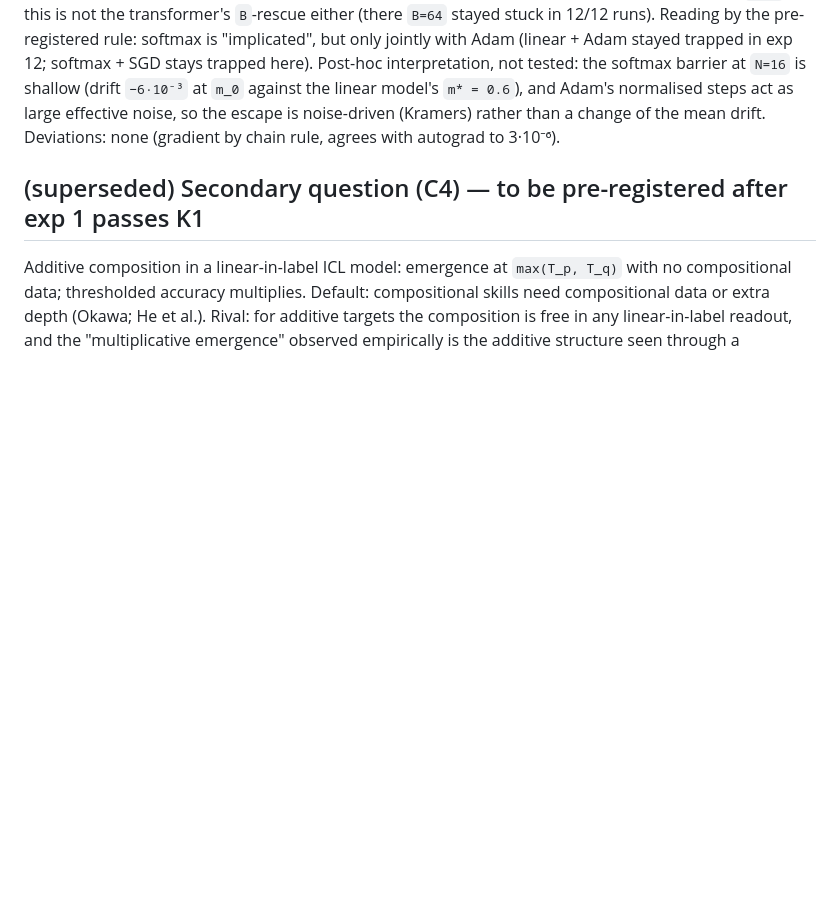
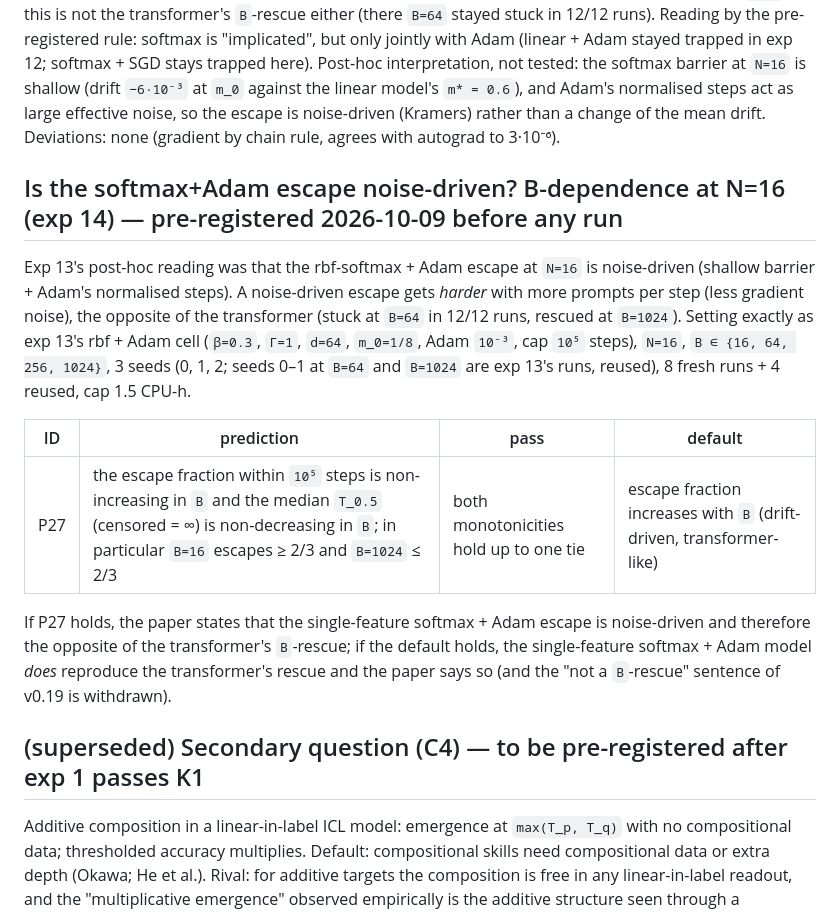
Before and after one commit to hiroshige1/ml, a Markdown page: docs/preregistration.md, the part around the change. Drawn GitHub-style; blank space fills up the shorter version.

Commit message:
Pre-register exp 14 (B-dependence of the softmax+Adam escape at N=16, P27)
Co-Authored-By: Claude Fable 5.1 <noreply@anthropic.com>
Claude-Session: https://claude.ai/code/session_017YiatWeJmtzWV4ry7Dk7Z4

```diff
--- a/docs/preregistration.md
+++ b/docs/preregistration.md
@@ -496,6 +496,21 @@ the linear model's pattern. rbf softmax + Adam: `N=1024` 2/2 (741 / 697); **`N=1
 shallow (drift `−6·10⁻³` at `m_0` against the linear model's `m* = 0.6`), and Adam's normalised steps act as large effective noise, so the escape
 is noise-driven (Kramers) rather than a change of the mean drift. Deviations: none (gradient by chain rule, agrees with autograd to 3·10⁻⁶).
 
+## Is the softmax+Adam escape noise-driven? B-dependence at N=16 (exp 14) — pre-registered 2026-10-09 before any run
+
+Exp 13's post-hoc reading was that the rbf-softmax + Adam escape at `N=16` is noise-driven (shallow barrier + Adam's normalised steps). A noise-driven
+escape gets *harder* with more prompts per step (less gradient noise), the opposite of the transformer (stuck at `B=64` in 12/12 runs, rescued at
+`B=1024`). Setting exactly as exp 13's rbf + Adam cell (`β=0.3`, `Γ=1`, `d=64`, `m_0=1/8`, Adam `10⁻³`, cap `10⁵` steps), `N=16`, `B ∈ {16, 64, 256,
+1024}`, 3 seeds (0, 1, 2; seeds 0–1 at `B=64` and `B=1024` are exp 13's runs, reused), 8 fresh runs + 4 reused, cap 1.5 CPU-h.
+
+| ID | prediction | pass | default |
+|---|---|---|---|
+| P27 | the escape fraction within `10⁵` steps is non-increasing in `B` and the median `T_0.5` (censored = ∞) is non-decreasing in `B`; in particular `B=16` escapes ≥ 2/3 and `B=1024` ≤ 2/3 | both monotonicities hold up to one tie | escape fraction increases with `B` (drift-driven, transformer-like) |
+
+If P27 holds, the paper states that the single-feature softmax + Adam escape is noise-driven and therefore the opposite of the transformer's
+`B`-rescue; if the default holds, the single-feature softmax + Adam model *does* reproduce the transformer's rescue and the paper says so (and the
+"not a `B`-rescue" sentence of v0.19 is withdrawn).
+
 ## (superseded) Secondary question (C4) — to be pre-registered after exp 1 passes K1
 
 Additive composition in a linear-in-label ICL model: emergence at `max(T_p, T_q)` with no compositional
```
Also changed, not shown: docs/next_steps.md (+3 -0 lines).
